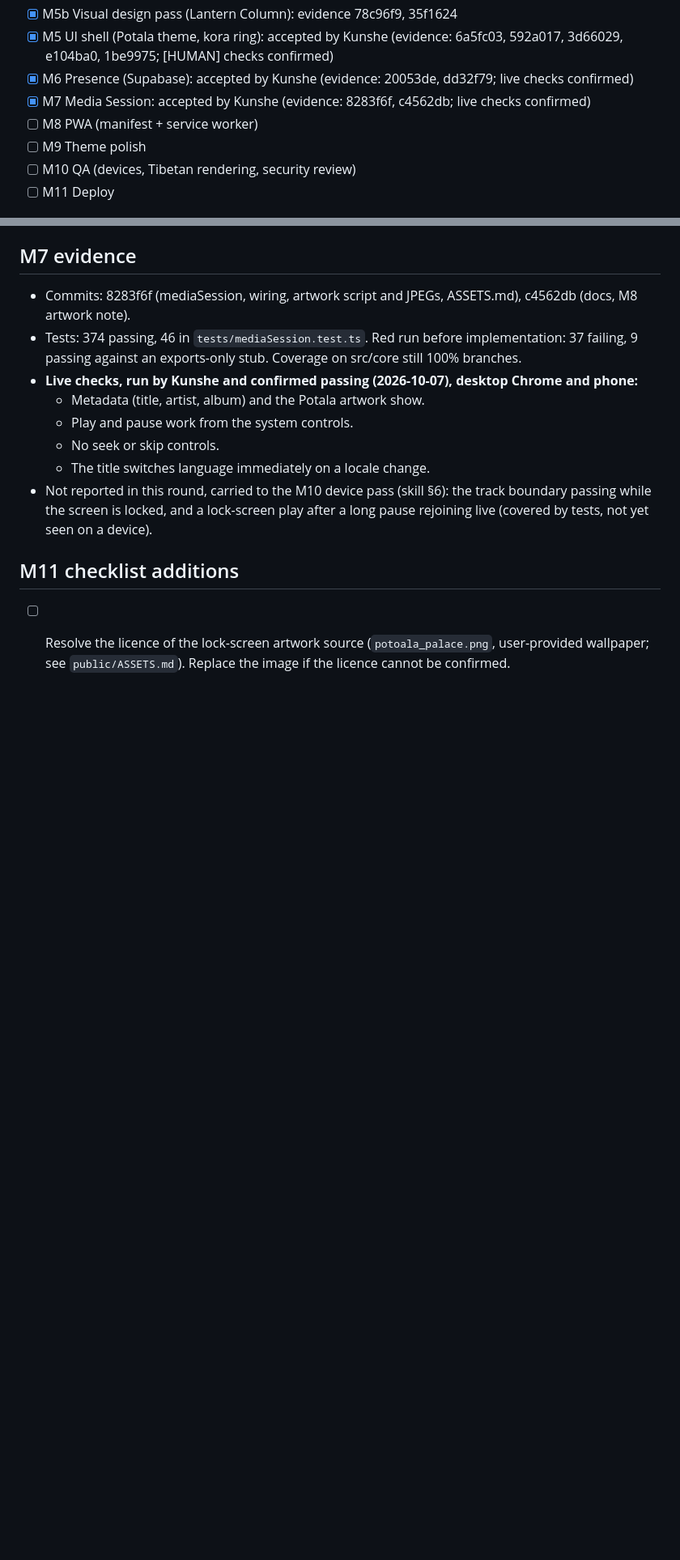
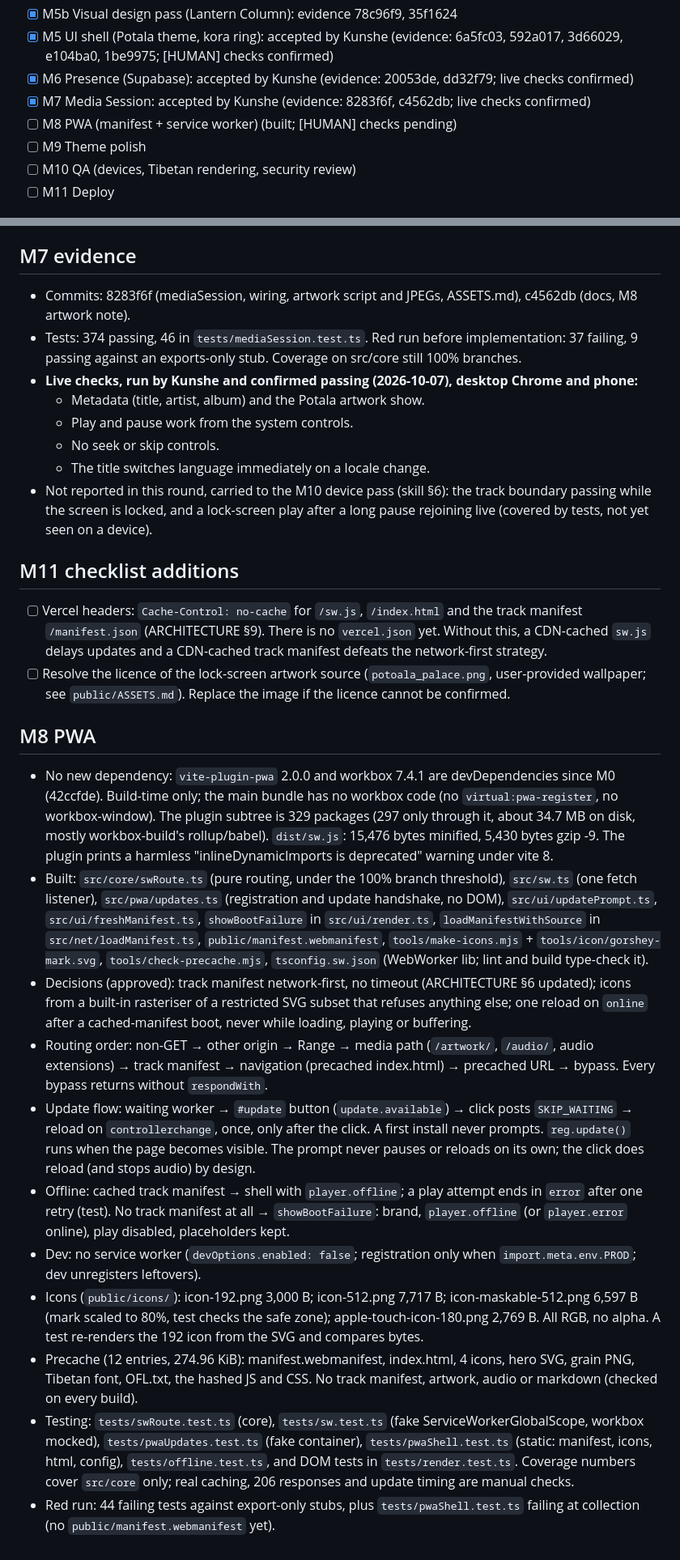
Before and after one commit to kunzob/Gorshey, a Markdown page: PROGRESS.md, 2 parts joined by grey strips. Shown at 81% size. GitHub-like rendering; blank space fills up the shorter version.

Commit message:
docs(m8): network-first track manifest in ARCHITECTURE §6, M8 notes, review and M11 items
Co-Authored-By: Claude Opus 5.5 <noreply@anthropic.com>

```diff
--- a/PROGRESS.md
+++ b/PROGRESS.md
@@ -13,7 +13,7 @@ The agent updates this file at the end of every task. Newest notes at the bottom
 - [x] M5  UI shell (Potala theme, kora ring): accepted by Kunshe (evidence: 6a5fc03, 592a017, 3d66029, e104ba0, 1be9975; [HUMAN] checks confirmed)
 - [x] M6  Presence (Supabase): accepted by Kunshe (evidence: 20053de, dd32f79; live checks confirmed)
 - [x] M7  Media Session: accepted by Kunshe (evidence: 8283f6f, c4562db; live checks confirmed)
-- [ ] M8  PWA (manifest + service worker)
+- [ ] M8  PWA (manifest + service worker) (built; [HUMAN] checks pending)
 - [ ] M9  Theme polish
 - [ ] M10 QA (devices, Tibetan rendering, security review)
 - [ ] M11 Deploy
@@ -243,5 +245,43 @@ The agent updates this file at the end of every task. Newest notes at the bottom
   locked, and a lock-screen play after a long pause rejoining live (covered by tests, not yet seen on a device).
 
 ## M11 checklist additions
+- [ ] Vercel headers: `Cache-Control: no-cache` for `/sw.js`, `/index.html` and the track manifest `/manifest.json`
+  (ARCHITECTURE §9). There is no `vercel.json` yet. Without this, a CDN-cached `sw.js` delays updates and a CDN-cached
+  track manifest defeats the network-first strategy.
 - [ ] Resolve the licence of the lock-screen artwork source (`potoala_palace.png`, user-provided wallpaper; see
   `public/ASSETS.md`). Replace the image if the licence cannot be confirmed.
+
+## M8 PWA
+- No new dependency: `vite-plugin-pwa` 2.0.0 and workbox 7.4.1 are devDependencies since M0 (42ccfde). Build-time only;
+  the main bundle has no workbox code (no `virtual:pwa-register`, no workbox-window). The plugin subtree is 329 packages
+  (297 only through it, about 34.7 MB on disk, mostly workbox-build's rollup/babel). `dist/sw.js`: 15,476 bytes minified,
+  5,430 bytes gzip -9. The plugin prints a harmless "inlineDynamicImports is deprecated" warning under vite 8.
+- Built: `src/core/swRoute.ts` (pure routing, under the 100% branch threshold), `src/sw.ts` (one fetch listener),
+  `src/pwa/updates.ts` (registration and update handshake, no DOM), `src/ui/updatePrompt.ts`, `src/ui/freshManifest.ts`,
+  `showBootFailure` in `src/ui/render.ts`, `loadManifestWithSource` in `src/net/loadManifest.ts`,
+  `public/manifest.webmanifest`, `tools/make-icons.mjs` + `tools/icon/gorshey-mark.svg`, `tools/check-precache.mjs`,
+  `tsconfig.sw.json` (WebWorker lib; lint and build type-check it).
+- Decisions (approved): track manifest network-first, no timeout (ARCHITECTURE §6 updated); icons from a built-in
+  rasteriser of a restricted SVG subset that refuses anything else; one reload on `online` after a cached-manifest boot,
+  never while loading, playing or buffering.
+- Routing order: non-GET → other origin → Range → media path (`/artwork/`, `/audio/`, audio extensions) → track manifest
+  → navigation (precached index.html) → precached URL → bypass. Every bypass returns without `respondWith`.
+- Update flow: waiting worker → `#update` button (`update.available`) → click posts `SKIP_WAITING` → reload on
+  `controllerchange`, once, only after the click. A first install never prompts. `reg.update()` runs when the page
+  becomes visible. The prompt never pauses or reloads on its own; the click does reload (and stops audio) by design.
+- Offline: cached track manifest → shell with `player.offline`; a play attempt ends in `error` after one retry (test).
+  No track manifest at all → `showBootFailure`: brand, `player.offline` (or `player.error` online), play disabled,
+  placeholders kept.
+- Dev: no service worker (`devOptions.enabled: false`; registration only when `import.meta.env.PROD`; dev unregisters
+  leftovers).
+- Icons (`public/icons/`): icon-192.png 3,000 B; icon-512.png 7,717 B; icon-maskable-512.png 6,597 B (mark scaled to
+  80%, test checks the safe zone); apple-touch-icon-180.png 2,769 B. All RGB, no alpha. A test re-renders the 192 icon
+  from the SVG and compares bytes.
+- Precache (12 entries, 274.96 KiB): manifest.webmanifest, index.html, 4 icons, hero SVG, grain PNG, Tibetan font,
+  OFL.txt, the hashed JS and CSS. No track manifest, artwork, audio or markdown (checked on every build).
+- Testing: `tests/swRoute.test.ts` (core), `tests/sw.test.ts` (fake ServiceWorkerGlobalScope, workbox mocked),
+  `tests/pwaUpdates.test.ts` (fake container), `tests/pwaShell.test.ts` (static: manifest, icons, html, config),
+  `tests/offline.test.ts`, and DOM tests in `tests/render.test.ts`. Coverage numbers cover `src/core` only; real caching,
+  206 responses and update timing are manual checks.
+- Red run: 44 failing tests against export-only stubs, plus `tests/pwaShell.test.ts` failing at collection (no
+  `public/manifest.webmanifest` yet).
```
Also changed, not shown: other parts of PROGRESS.md (+2 -0 lines), docs/ARCHITECTURE.md (+19 -4 lines).
